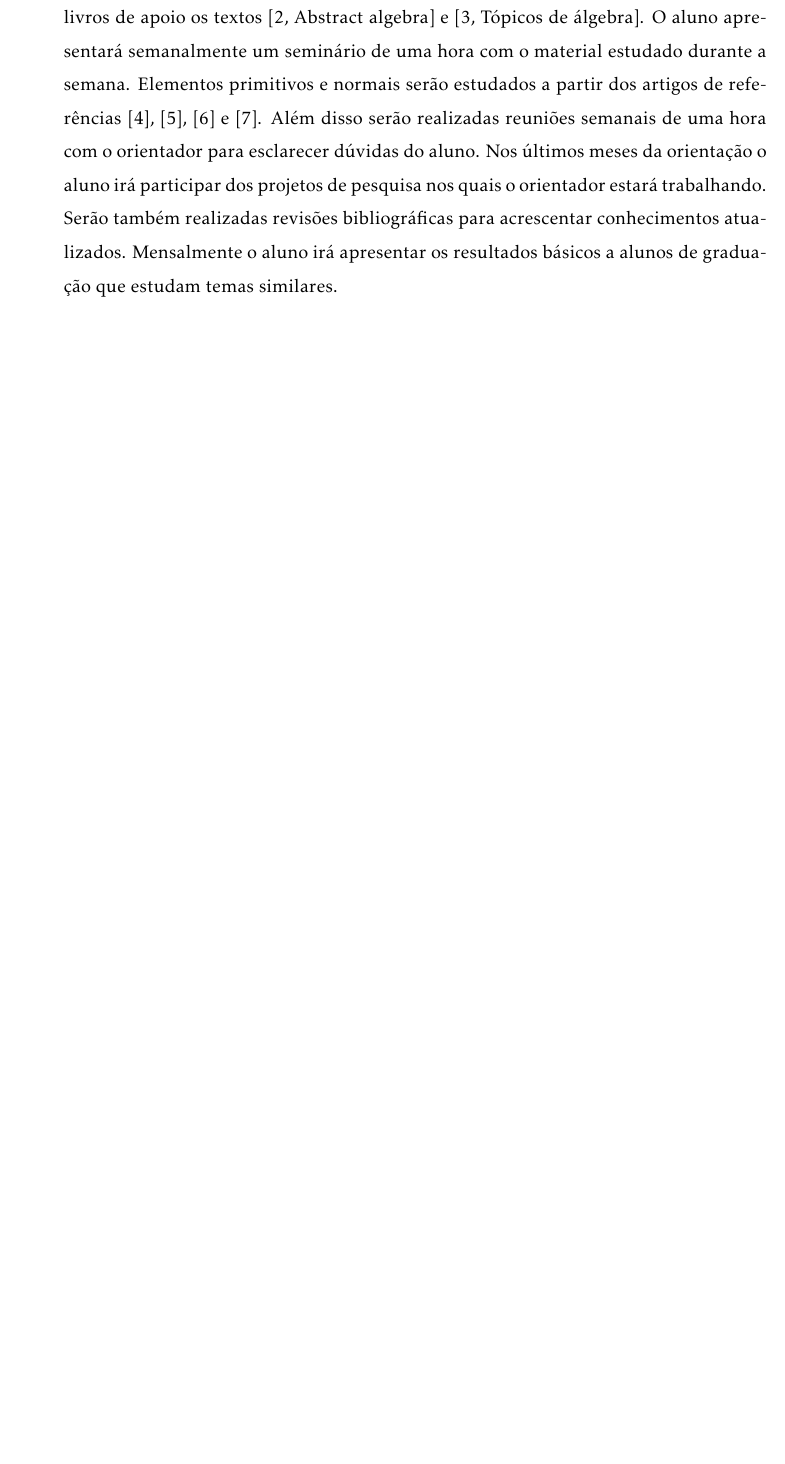
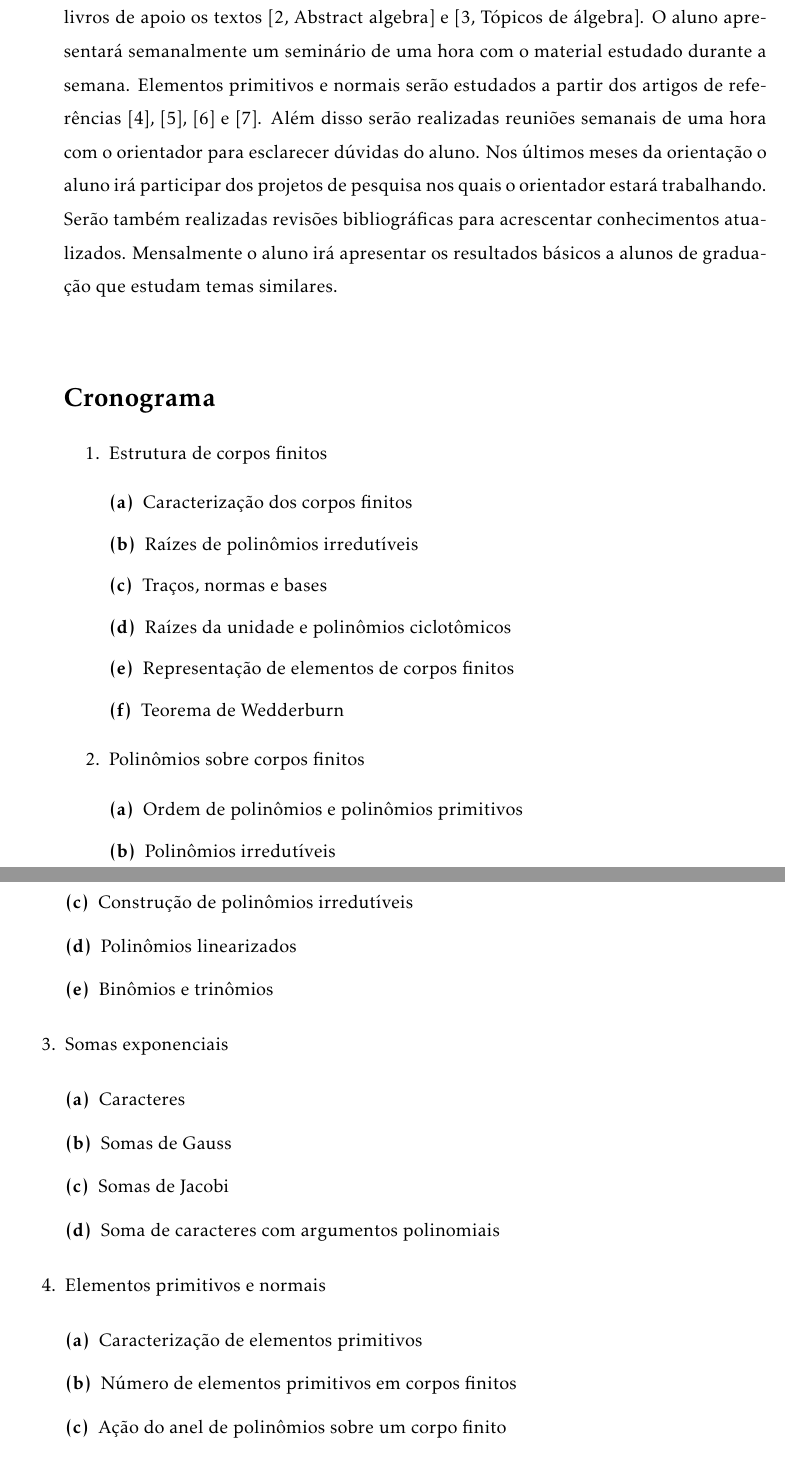
Before and after one commit to 1o0oP/tcc-ic-Elementos-primitivos-e-normais, a LaTeX document (relatorio.tex): part of page 4 of 5 before the commit and two parts of pages 4 and 5 of 6 after it, the two joined at a grey line, cut so that both start at the same text, the shorter picture padded with empty space. Compiled offline with pdfLaTeX.

Commit message:
Inseri o cronograma

```diff
--- a/relatorio.tex
+++ b/relatorio.tex
@@ -182,4 +182,37 @@
 
     %\newpage % Quebra a página
 
-  % Quinta seção: Avanço até aqui
+  % Seção: Cronograma
+  \section*{Cronograma}
+    % Lista de capítulos e tópicos
+    \begin{enumerate}
+      \item Estrutura de corpos finitos
+      \begin{description}
+        \item [(a)] Caracterização dos corpos finitos
+        \item [(b)] Raízes de polinômios irredutíveis
+        \item [(c)] Traços, normas e bases
+        \item [(d)] Raízes da unidade e polinômios ciclotômicos
+        \item [(e)] Representação de elementos de corpos finitos
+        \item [(f)] Teorema de Wedderburn
+      \end{description}
+      \item Polinômios sobre corpos finitos
+      \begin{description}
+        \item [(a)] Ordem de polinômios e polinômios primitivos
+        \item [(b)] Polinômios irredutíveis
+        \item [(c)] Construção de polinômios irredutíveis
+        \item [(d)] Polinômios linearizados
+        \item [(e)] Binômios e trinômios
+      \end{description}
+      \item Somas exponenciais
+      \begin{description}
+        \item [(a)] Caracteres
+        \item [(b)] Somas de Gauss
+        \item [(c)] Somas de Jacobi
+        \item [(d)] Soma de caracteres com argumentos polinomiais
+      \end{description}
+      \item Elementos primitivos e normais
+      \begin{description}
+        \item [(a)] Caracterização de elementos primitivos
+        \item [(b)] Número de elementos primitivos em corpos finitos
+        \item [(c)] Ação do anel de polinômios sobre um corpo finito
+        \item [(d)] Caracterização de elementos normais
```
Also changed, not shown: Relatorio_Parcial_TCC_IC.pdf (added), relatorio.tex (13 more changed lines).
